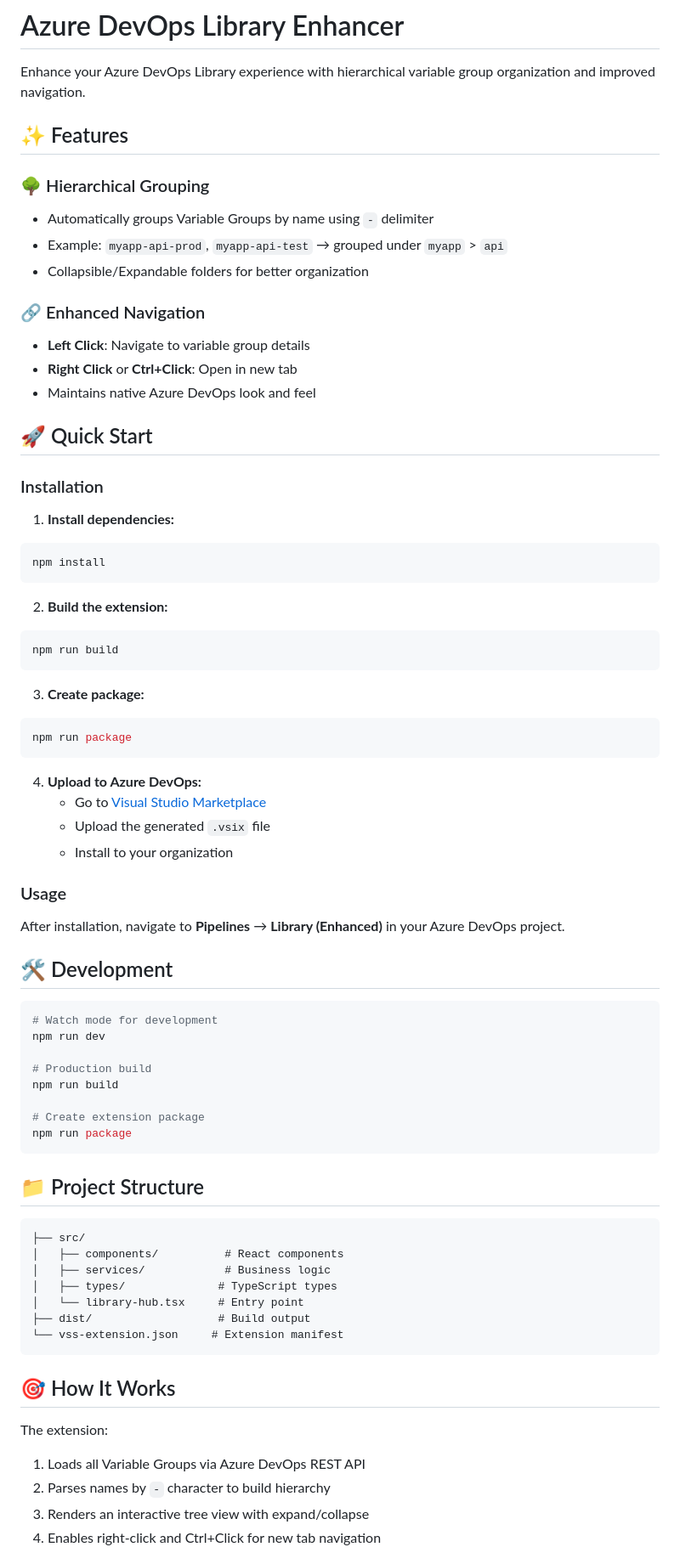
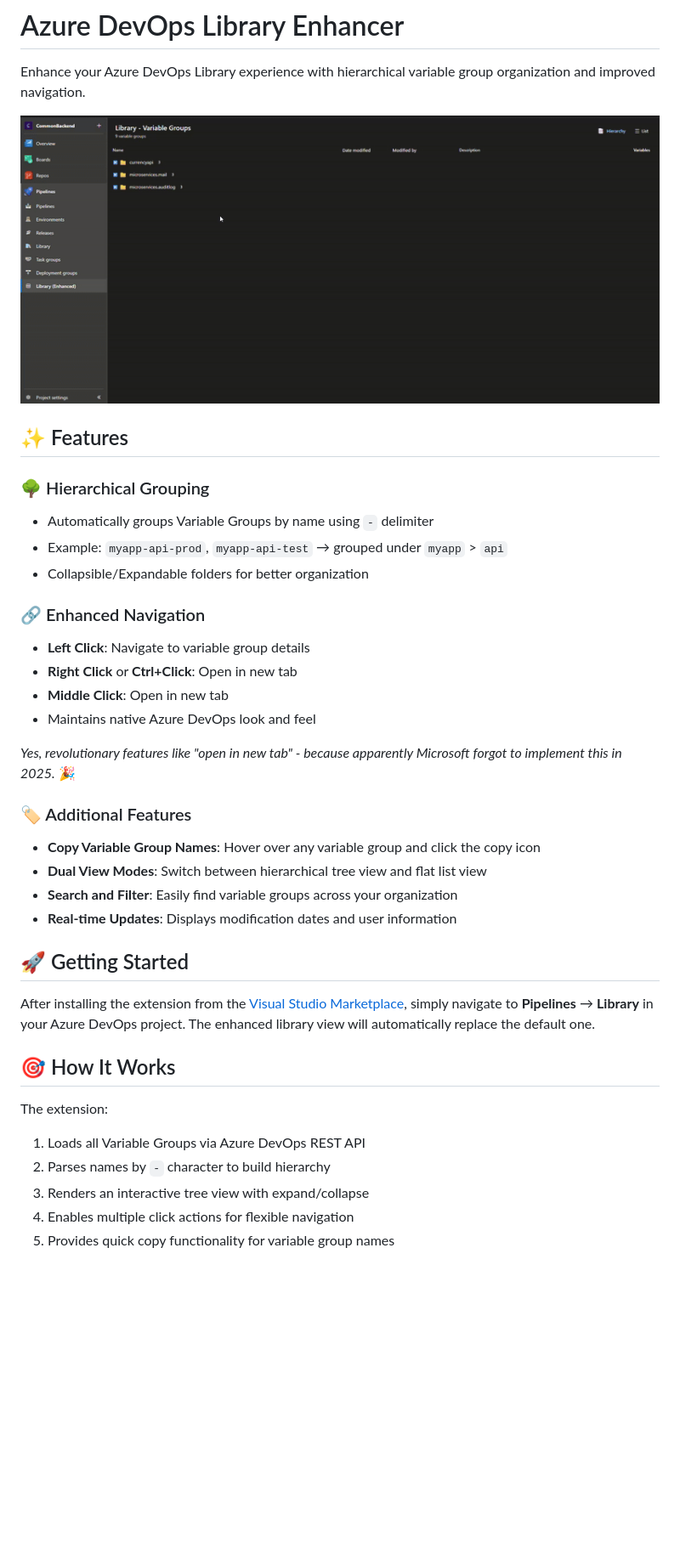
Before and after one commit to Milvasoft/azuredevops-library-enhancer, a Markdown page: README.md, the part around one of its changes. Shown at 85% size. Drawn GitHub-style; pictures changed too: images/usage.gif (added); blank space fills up the shorter version.

Commit message:
docs: Improve readme.

````diff
--- a/README.md
+++ b/README.md
@@ -1,6 +1,8 @@
 # Azure DevOps Library Enhancer
 
 Enhance your Azure DevOps Library experience with hierarchical variable group organization and improved navigation.
+
+![Usage Demo](images/usage.gif)
 
 ## ✨ Features
 
@@ -12,60 +14,20 @@ Enhance your Azure DevOps Library experience with hierarchical variable group or
 ### 🔗 Enhanced Navigation
 - **Left Click**: Navigate to variable group details
 - **Right Click** or **Ctrl+Click**: Open in new tab
+- **Middle Click**: Open in new tab
 - Maintains native Azure DevOps look and feel
 
-## 🚀 Quick Start
+*Yes, revolutionary features like "open in new tab" - because apparently Microsoft forgot to implement this in 2025.* 🎉
 
-### Installation
+### 🏷️ Additional Features
+- **Copy Variable Group Names**: Hover over any variable group and click the copy icon
+- **Dual View Modes**: Switch between hierarchical tree view and flat list view
+- **Search and Filter**: Easily find variable groups across your organization
+- **Real-time Updates**: Displays modification dates and user information
 
-1. **Install dependencies:**
-```bash
-npm install
-```
+## 🚀 Getting Started
 
-2. **Build the extension:**
-```bash
-npm run build
-```
-
-3. **Create package:**
-```bash
-npm run package
-```
-
-4. **Upload to Azure DevOps:**
-   - Go to [Visual Studio Marketplace](https://marketplace.visualstudio.com/manage)
-   - Upload the generated `.vsix` file
-   - Install to your organization
-
-### Usage
-
-After installation, navigate to **Pipelines** → **Library (Enhanced)** in your Azure DevOps project.
-
-## 🛠️ Development
-
-```bash
-# Watch mode for development
-npm run dev
-
-# Production build
-npm run build
-
-# Create extension package
-npm run package
-```
-
-## 📁 Project Structure
-
-```
-├── src/
-│   ├── components/          # React components
-│   ├── services/            # Business logic
-│   ├── types/              # TypeScript types
-│   └── library-hub.tsx     # Entry point
-├── dist/                   # Build output
-└── vss-extension.json     # Extension manifest
-```
+After installing the extension from the [Visual Studio Marketplace](https://marketplace.visualstudio.com), simply navigate to **Pipelines** → **Library** in your Azure DevOps project. The enhanced library view will automatically replace the default one.
 
 ## 🎯 How It Works
 
@@ -73,5 +35,6 @@ The extension:
 1. Loads all Variable Groups via Azure DevOps REST API
 2. Parses names by `-` character to build hierarchy
 3. Renders an interactive tree view with expand/collapse
-4. Enables right-click and Ctrl+Click for new tab navigation
+4. Enables multiple click actions for flexible navigation
+5. Provides quick copy functionality for variable group names
 
````
Also changed, not shown: other parts of README.md (+113 -7 lines), images/README.md (deleted, +0 -7 lines).
